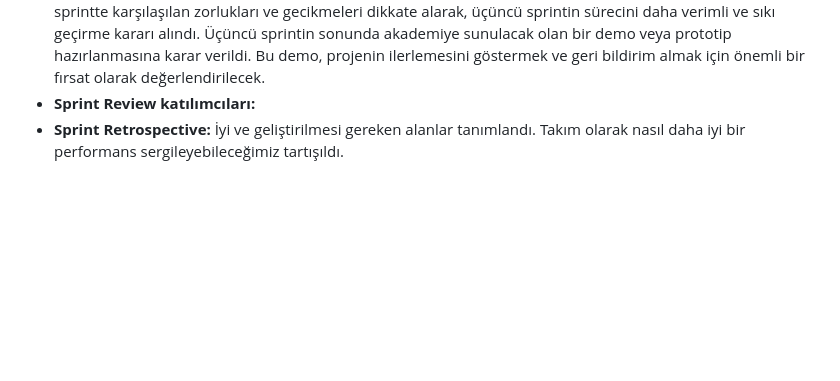
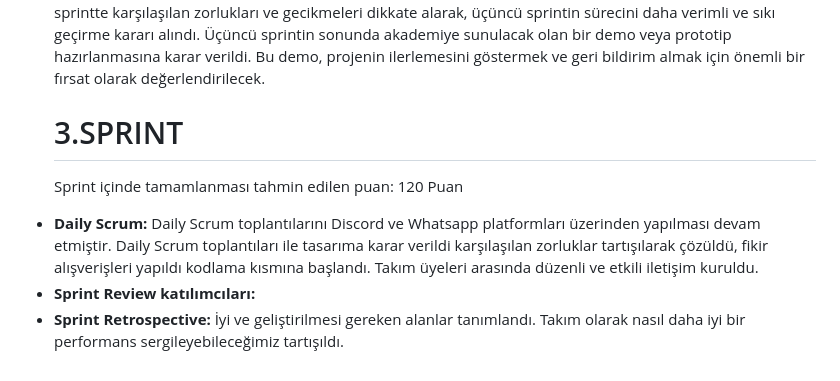
Before and after one commit to rifatyldz/f-88, a Markdown page: README.md, the part around the change. Rendered like a GitHub page; blank space fills up the shorter version.

```diff
--- a/README.md
+++ b/README.md
@@ -75,6 +75,12 @@ Görev Tahminleri: Görev tahminlerimiz genellikle gerçekleşen zamandan daha u
 <li> <b>Alınan kararlar:</b> Önceki sprintten alınan geri bildirimleri değerlendirdikten sonra, kullanıcı arayüzünün tasarımı hakkında ilerleyen süreçlerde bazı iyileştirmeler yapılması kararı alındı.İkinci sprintte belirlenen öncelikli özelliklerin çoğu tamamlandığı için, üçüncü sprintte yeni bir özellik ve tasarım ekleme kararı alındı. Proje ekibi, kendi içerisinde belirlediği geri bildirimleri dikkate alarak ve pazar trendlerini göz önünde bulundurarak, eklenmesi planlanan yeni tasarımları belirlemek için bir beyin fırtınası oturumu düzenledi. Proje ekibi, üçüncü sprintin hedeflerini ve takvimini konuşmsk için gerçekçi bir değerlendirme yaptı. İlk sprintte karşılaşılan zorlukları ve gecikmeleri dikkate alarak, üçüncü sprintin sürecini daha verimli ve sıkı geçirme kararı alındı.
 Üçüncü sprintin sonunda akademiye sunulacak olan bir demo veya prototip hazırlanmasına karar verildi. Bu demo, projenin ilerlemesini göstermek ve geri bildirim almak için önemli bir fırsat olarak değerlendirilecek. </li>
 
+# 3.SPRINT
+<lib> Sprint içinde tamamlanması tahmin edilen puan: 120 Puan
+
+ <li><b> Daily Scrum: </b> Daily Scrum toplantılarını Discord ve Whatsapp platformları üzerinden yapılması devam etmiştir. Daily Scrum toplantıları ile tasarıma karar verildi karşılaşılan zorluklar tartışılarak çözüldü, fikir alışverişleri yapıldı kodlama kısmına başlandı. Takım üyeleri arasında düzenli ve etkili iletişim kuruldu.
+
+
  <li><b> Sprint Review katılımcıları:</b> </li>
  <li> <b>Sprint Retrospective: </b> İyi ve geliştirilmesi gereken alanlar tanımlandı. Takım olarak nasıl daha iyi bir performans sergileyebileceğimiz tartışıldı.</li>
 </ul>
```
